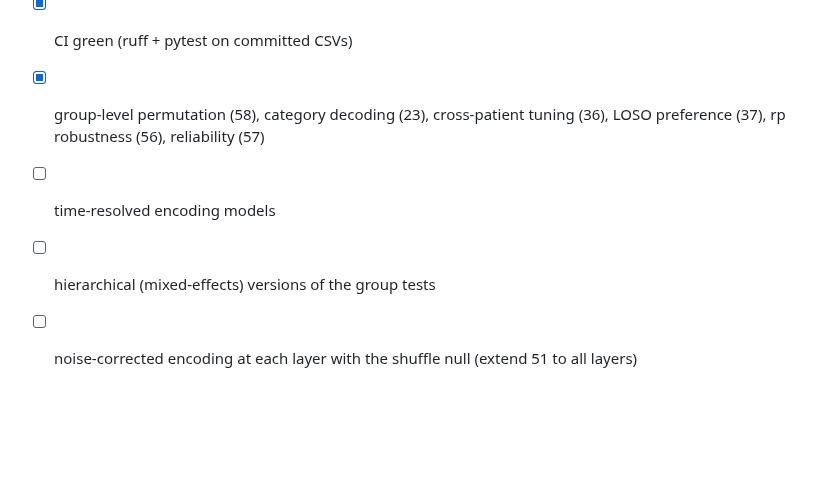
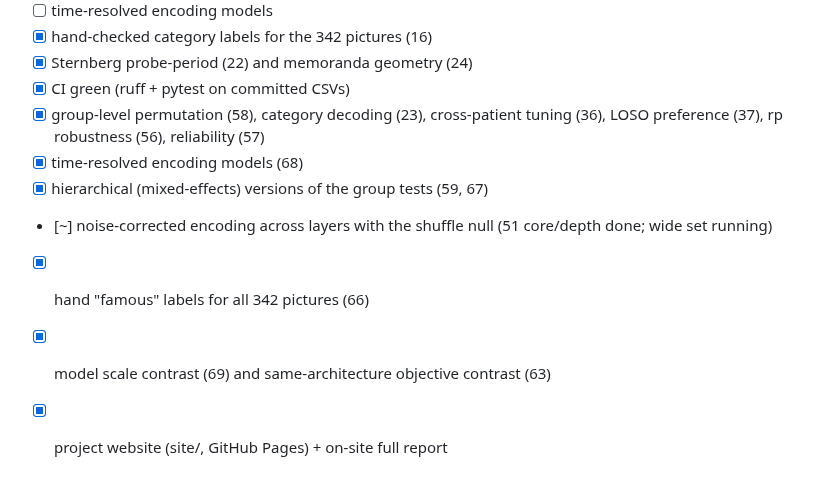
Before and after one commit to sunkalpchandra/memoranda, a Markdown page: PLAN.md, the part around the change. Rendered like a GitHub page; blank space fills up the shorter version.

```diff
--- a/PLAN.md
+++ b/PLAN.md
@@ -80,6 +80,9 @@ Status legend: `[ ]` todo · `[~]` in progress · `[x]` done
 - [x] Sternberg probe-period (22) and memoranda geometry (24)
 - [x] CI green (ruff + pytest on committed CSVs)
 - [x] group-level permutation (58), category decoding (23), cross-patient tuning (36), LOSO preference (37), rp robustness (56), reliability (57)
-- [ ] time-resolved encoding models
-- [ ] hierarchical (mixed-effects) versions of the group tests
-- [ ] noise-corrected encoding at each layer with the shuffle null (extend 51 to all layers)
+- [x] time-resolved encoding models (68)
+- [x] hierarchical (mixed-effects) versions of the group tests (59, 67)
+- [~] noise-corrected encoding across layers with the shuffle null (51 core/depth done; wide set running)
+- [x] hand "famous" labels for all 342 pictures (66)
+- [x] model scale contrast (69) and same-architecture objective contrast (63)
+- [x] project website (site/, GitHub Pages) + on-site full report
```
Also changed, not shown: README.md (+5 -3 lines).
